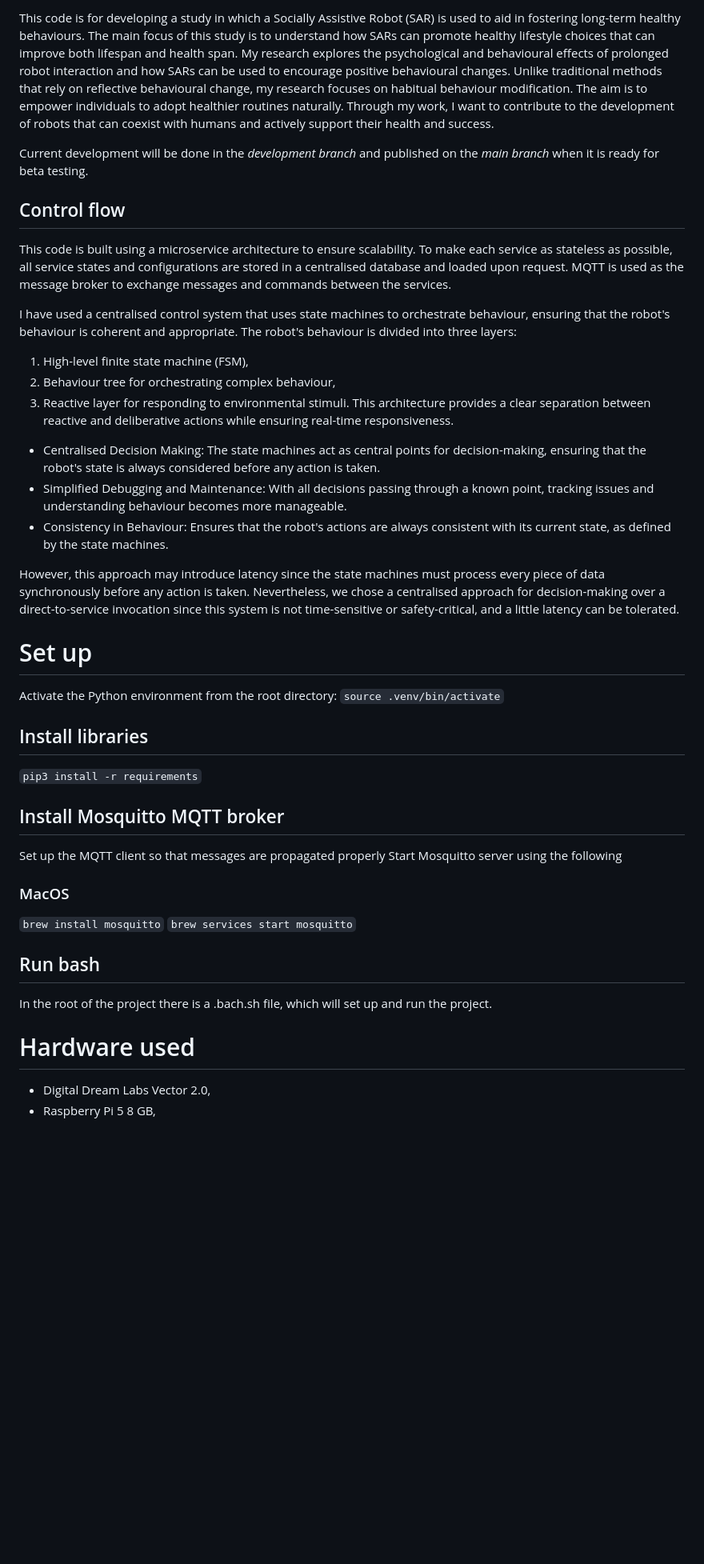
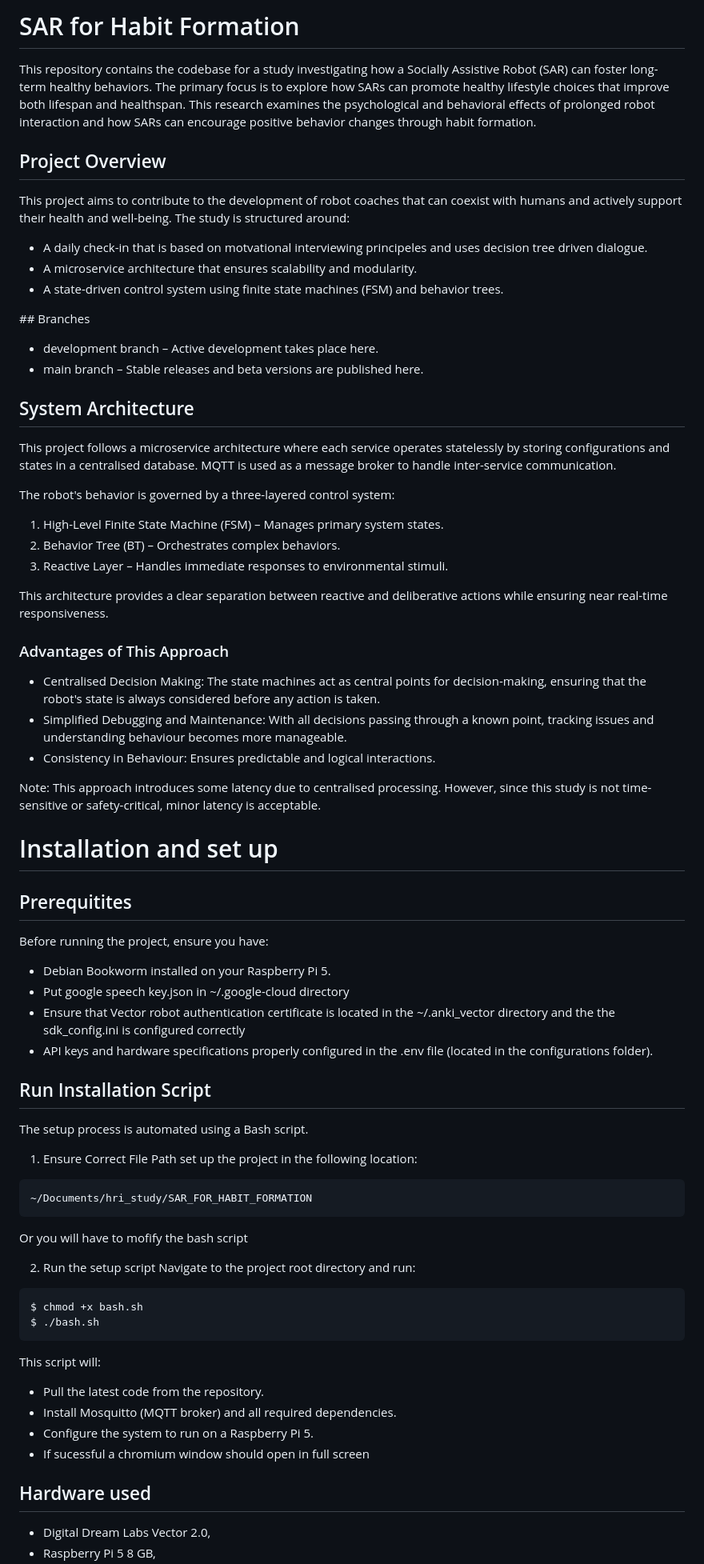
Before and after one commit to shabaj-ahmed/SAR_for_habit_formation, a Markdown page: README.md, the part around one of its changes. Shown at 80% size. Drawn GitHub-style; blank space fills up the shorter version.

Commit message:
Update README.md to enhance project overview and installation instructions

````diff
--- a/README.md
+++ b/README.md
@@ -1,46 +1,67 @@
-This code is for developing a study in which a Socially Assistive Robot (SAR) is used to aid in fostering long-term healthy behaviours. The main focus of this study is to understand how SARs can promote healthy lifestyle choices that can improve both lifespan and health span. My research explores the psychological and behavioural effects of prolonged robot interaction and how SARs can be used to encourage positive behavioural changes. Unlike traditional methods that rely on reflective behavioural change, my research focuses on habitual behaviour modification. The aim is to empower individuals to adopt healthier routines naturally. Through my work, I want to contribute to the development of robots that can coexist with humans and actively support their health and success.
+# SAR for Habit Formation
 
-Current development will be done in the _development branch_ and published on the _main branch_ when it is ready for beta testing.
+This repository contains the codebase for a study investigating how a Socially Assistive Robot (SAR) can foster long-term healthy behaviors. The primary focus is to explore how SARs can promote healthy lifestyle choices that improve both lifespan and healthspan. This research examines the psychological and behavioral effects of prolonged robot interaction and how SARs can encourage positive behavior changes through habit formation.
 
-## Control flow
+## Project Overview
+This project aims to contribute to the development of robot coaches that can coexist with humans and actively support their health and well-being. The study is structured around:
+- A daily check-in that is based on motvational interviewing principeles and uses decision tree driven dialogue.
+- A microservice architecture that ensures scalability and modularity.
+- A state-driven control system using finite state machines (FSM) and behavior trees.
 
-This code is built using a microservice architecture to ensure scalability. To make each service as stateless as possible, all service states and configurations are stored in a centralised database and loaded upon request. MQTT is used as the message broker to exchange messages and commands between the services.
+## Branches
+- development branch – Active development takes place here.
+- main branch – Stable releases and beta versions are published here.
 
-I have used a centralised control system that uses state machines to orchestrate behaviour, ensuring that the robot's behaviour is coherent and appropriate. The robot's behaviour is divided into three layers:
-1. High-level finite state machine (FSM),
-2. Behaviour tree for orchestrating complex behaviour,
-3. Reactive layer for responding to environmental stimuli.
-   This architecture provides a clear separation between reactive and deliberative actions while ensuring real-time responsiveness.
+## System Architecture
+This project follows a microservice architecture where each service operates statelessly by storing configurations and states in a centralised database. MQTT is used as a message broker to handle inter-service communication.
 
+The robot's behavior is governed by a three-layered control system:
+1. High-Level Finite State Machine (FSM) – Manages primary system states.
+2. Behavior Tree (BT) – Orchestrates complex behaviors.
+3. Reactive Layer – Handles immediate responses to environmental stimuli.
+
+This architecture provides a clear separation between reactive and deliberative actions while ensuring near real-time responsiveness.
+
+### Advantages of This Approach
 - Centralised Decision Making: The state machines act as central points for decision-making, ensuring that the robot's state is always considered before any action is taken.
 - Simplified Debugging and Maintenance: With all decisions passing through a known point, tracking issues and understanding behaviour becomes more manageable.
-- Consistency in Behaviour: Ensures that the robot's actions are always consistent with its current state, as defined by the state machines.
+- Consistency in Behaviour: Ensures predictable and logical interactions.
 
-However, this approach may introduce latency since the state machines must process every piece of data synchronously before any action is taken. Nevertheless, we chose a centralised approach for decision-making over a direct-to-service invocation since this system is not time-sensitive or safety-critical, and a little latency can be tolerated.
+Note: This approach introduces some latency due to centralised processing. However, since this study is not time-sensitive or safety-critical, minor latency is acceptable.
 
-# Set up
+# Installation and set up
+## Prerequitites
+Before running the project, ensure you have:
+- Debian Bookworm installed on your Raspberry Pi 5.
+- Put google speech key.json in ~/.google-cloud directory
+- Ensure that Vector robot authentication certificate is located in the ~/.anki_vector directory and the the sdk_config.ini is configured correctly
+- API keys and hardware specifications properly configured in the .env file (located in the configurations folder).
 
-Activate the Python environment from the root directory:
-`source .venv/bin/activate`
+## Run Installation Script
+The setup process is automated using a Bash script.
+1. Ensure Correct File Path
+set up the project in the following location:
 
-## Install libraries
+```
+~/Documents/hri_study/SAR_FOR_HABIT_FORMATION
+```
 
-`pip3 install -r requirements`
+Or you will have to mofify the bash script
 
-## Install Mosquitto MQTT broker
+2. Run the setup script
+Navigate to the project root directory and run:
 
-Set up the MQTT client so that messages are propagated properly
-Start Mosquitto server using the following
+```
+$ chmod +x bash.sh
+$ ./bash.sh
+```
 
-### MacOS
+This script will:
+- Pull the latest code from the repository.
+- Install Mosquitto (MQTT broker) and all required dependencies.
+- Configure the system to run on a Raspberry Pi 5.
+- If sucessful a chromium window should open in full screen
 
-`brew install mosquitto`
-`brew services start mosquitto`
-
-## Run bash
-In the root of the project there is a .bach.sh file, which will set up and run the project.
-
-# Hardware used
-
+## Hardware used
 - Digital Dream Labs Vector 2.0,
 - Raspberry Pi 5 8 GB,
````
Also changed, not shown: other parts of README.md (+5 -8 lines).
